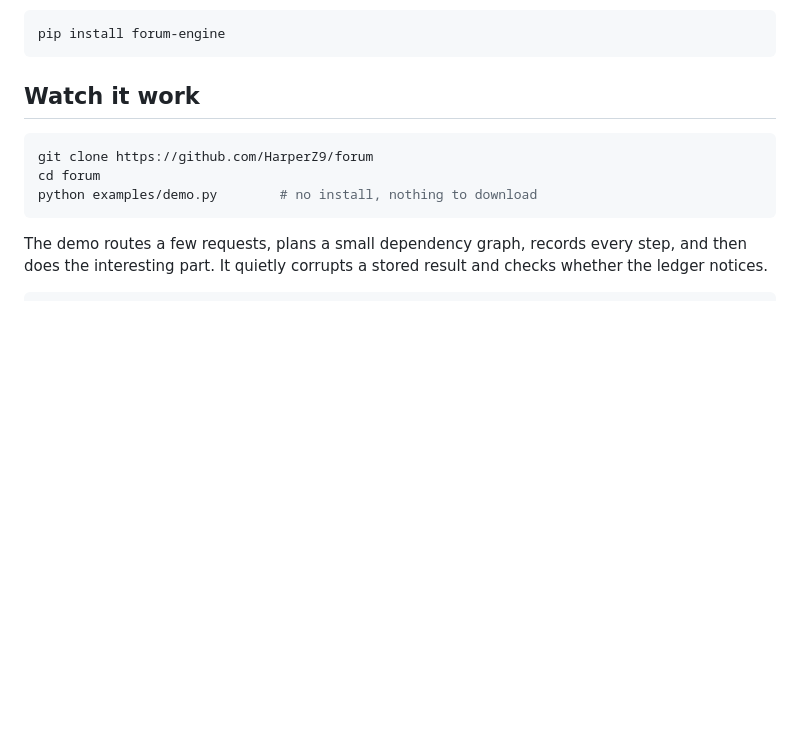
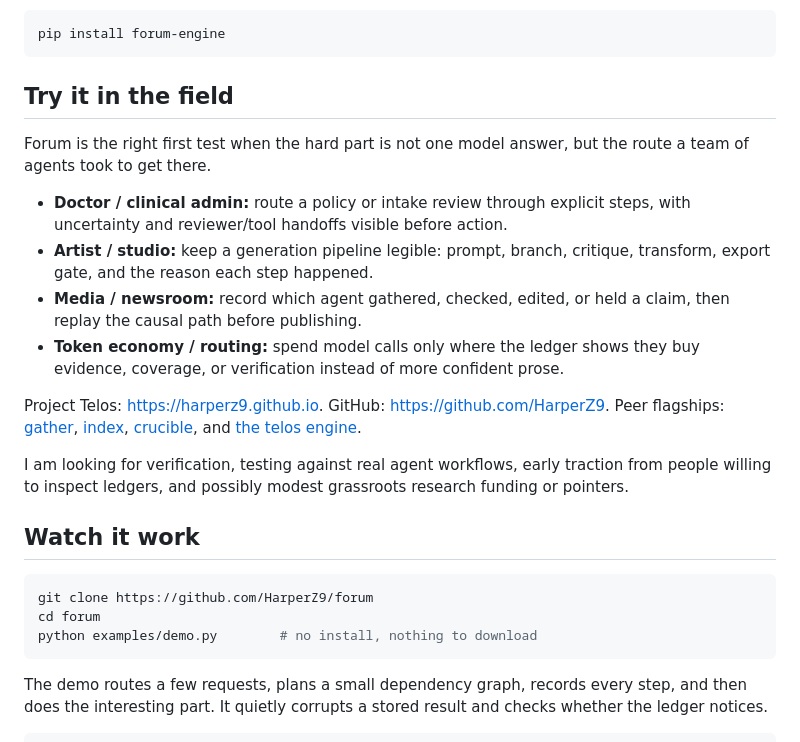
Before and after one commit to HarperZ9/forum, a Markdown page: README.md, the part around the change. Rendered like a GitHub page; blank space fills up the shorter version.

Commit message:
Add field testing guidance

````diff
--- a/README.md
+++ b/README.md
@@ -40,6 +40,19 @@ pieces are still the bricks.
 ```bash
 pip install forum-engine
 ```
+
+## Try it in the field
+
+Forum is the right first test when the hard part is not one model answer, but the route a team of agents took to get there.
+
+- **Doctor / clinical admin:** route a policy or intake review through explicit steps, with uncertainty and reviewer/tool handoffs visible before action.
+- **Artist / studio:** keep a generation pipeline legible: prompt, branch, critique, transform, export gate, and the reason each step happened.
+- **Media / newsroom:** record which agent gathered, checked, edited, or held a claim, then replay the causal path before publishing.
+- **Token economy / routing:** spend model calls only where the ledger shows they buy evidence, coverage, or verification instead of more confident prose.
+
+Project Telos: <https://harperz9.github.io>. GitHub: <https://github.com/HarperZ9>. Peer flagships: [gather](https://github.com/HarperZ9/gather), [index](https://github.com/HarperZ9/index), [crucible](https://github.com/HarperZ9/crucible), and [the telos engine](https://github.com/HarperZ9/telos).
+
+I am looking for verification, testing against real agent workflows, early traction from people willing to inspect ledgers, and possibly modest grassroots research funding or pointers.
 
 ## Watch it work
 
````
